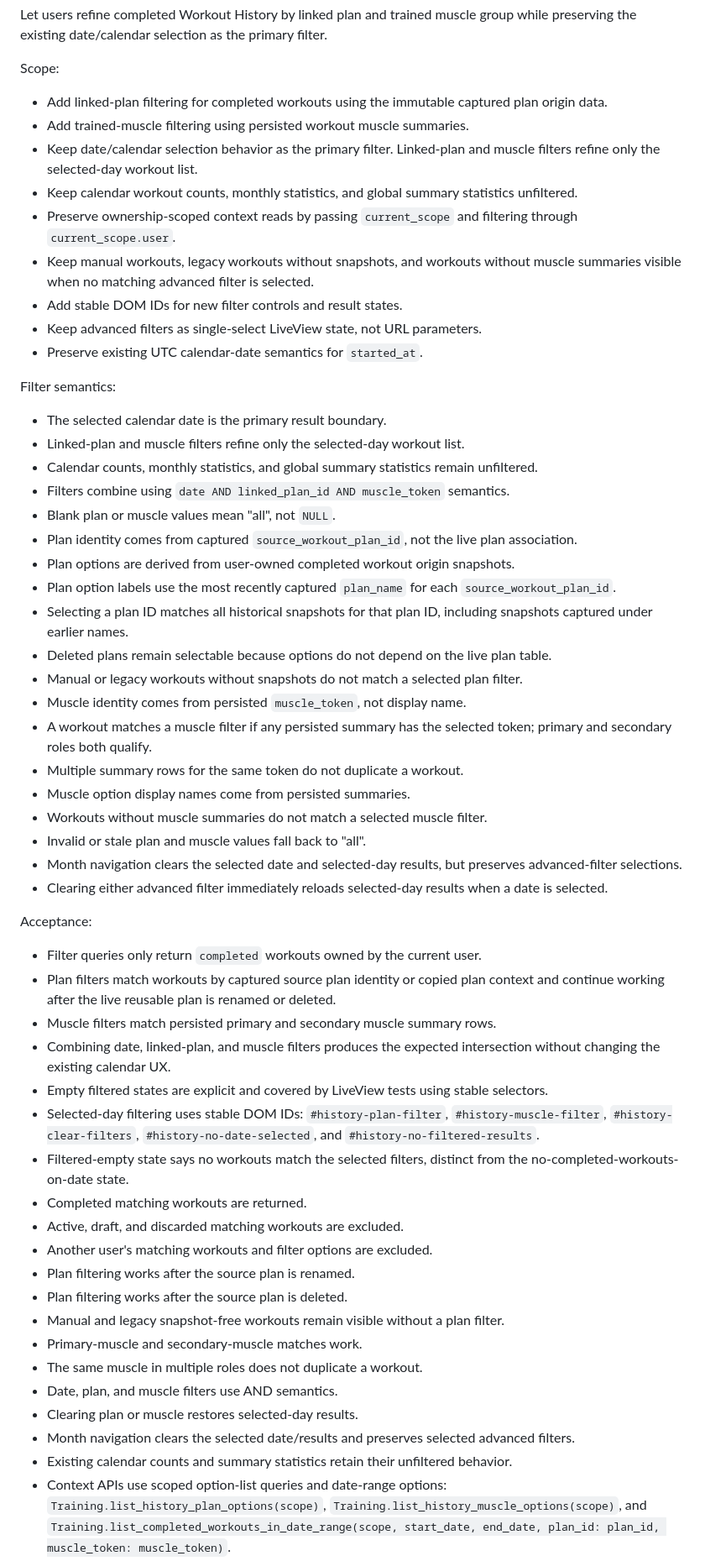
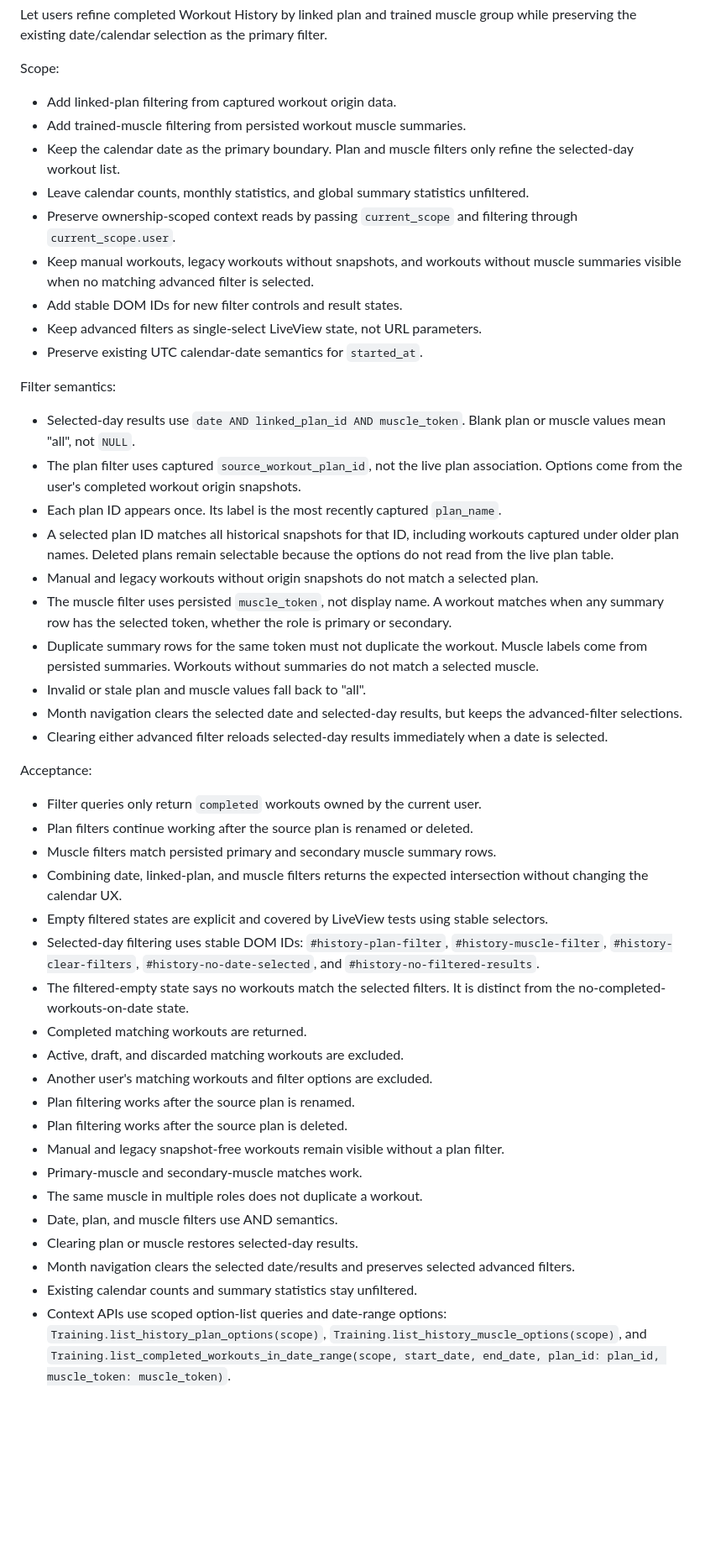
Before and after one commit to Ryner88/fittrack, a Markdown page: docs/PRIORITY_FIXES.md, the part around the change. Shown at 84% size. GitHub-like rendering; blank space fills up the shorter version.

Commit message:
Humanize Workout History filter contract

```diff
--- a/docs/PRIORITY_FIXES.md
+++ b/docs/PRIORITY_FIXES.md
@@ -36,13 +36,12 @@ filter.
 
 Scope:
 
-- Add linked-plan filtering for completed workouts using the immutable captured
-  plan origin data.
-- Add trained-muscle filtering using persisted workout muscle summaries.
-- Keep date/calendar selection behavior as the primary filter. Linked-plan and
-  muscle filters refine only the selected-day workout list.
-- Keep calendar workout counts, monthly statistics, and global summary
-  statistics unfiltered.
+- Add linked-plan filtering from captured workout origin data.
+- Add trained-muscle filtering from persisted workout muscle summaries.
+- Keep the calendar date as the primary boundary. Plan and muscle filters only
+  refine the selected-day workout list.
+- Leave calendar counts, monthly statistics, and global summary statistics
+  unfiltered.
 - Preserve ownership-scoped context reads by passing `current_scope` and
   filtering through `current_scope.user`.
 - Keep manual workouts, legacy workouts without snapshots, and workouts without
@@ -53,51 +52,43 @@ Scope:
 
 Filter semantics:
 
-- The selected calendar date is the primary result boundary.
-- Linked-plan and muscle filters refine only the selected-day workout list.
-- Calendar counts, monthly statistics, and global summary statistics remain
-  unfiltered.
-- Filters combine using `date AND linked_plan_id AND muscle_token` semantics.
-- Blank plan or muscle values mean "all", not `NULL`.
-- Plan identity comes from captured `source_workout_plan_id`, not the live plan
-  association.
-- Plan options are derived from user-owned completed workout origin snapshots.
-- Plan option labels use the most recently captured `plan_name` for each
-  `source_workout_plan_id`.
-- Selecting a plan ID matches all historical snapshots for that plan ID,
-  including snapshots captured under earlier names.
-- Deleted plans remain selectable because options do not depend on the live plan
-  table.
-- Manual or legacy workouts without snapshots do not match a selected plan
-  filter.
-- Muscle identity comes from persisted `muscle_token`, not display name.
-- A workout matches a muscle filter if any persisted summary has the selected
-  token; primary and secondary roles both qualify.
-- Multiple summary rows for the same token do not duplicate a workout.
-- Muscle option display names come from persisted summaries.
-- Workouts without muscle summaries do not match a selected muscle filter.
+- Selected-day results use `date AND linked_plan_id AND muscle_token`. Blank
+  plan or muscle values mean "all", not `NULL`.
+- The plan filter uses captured `source_workout_plan_id`, not the live plan
+  association. Options come from the user's completed workout origin snapshots.
+- Each plan ID appears once. Its label is the most recently captured
+  `plan_name`.
+- A selected plan ID matches all historical snapshots for that ID, including
+  workouts captured under older plan names. Deleted plans remain selectable
+  because the options do not read from the live plan table.
+- Manual and legacy workouts without origin snapshots do not match a selected
+  plan.
+- The muscle filter uses persisted `muscle_token`, not display name. A workout
+  matches when any summary row has the selected token, whether the role is
+  primary or secondary.
+- Duplicate summary rows for the same token must not duplicate the workout.
+  Muscle labels come from persisted summaries. Workouts without summaries do not
+  match a selected muscle.
 - Invalid or stale plan and muscle values fall back to "all".
-- Month navigation clears the selected date and selected-day results, but
-  preserves advanced-filter selections.
-- Clearing either advanced filter immediately reloads selected-day results when
+- Month navigation clears the selected date and selected-day results, but keeps
+  the advanced-filter selections.
+- Clearing either advanced filter reloads selected-day results immediately when
   a date is selected.
 
 Acceptance:
 
 - Filter queries only return `completed` workouts owned by the current user.
-- Plan filters match workouts by captured source plan identity or copied plan
-  context and continue working after the live reusable plan is renamed or
-  deleted.
+- Plan filters continue working after the source plan is renamed or deleted.
 - Muscle filters match persisted primary and secondary muscle summary rows.
-- Combining date, linked-plan, and muscle filters produces the expected
-  intersection without changing the existing calendar UX.
+- Combining date, linked-plan, and muscle filters returns the expected
+  intersection without changing the calendar UX.
 - Empty filtered states are explicit and covered by LiveView tests using stable
   selectors.
 - Selected-day filtering uses stable DOM IDs:
   `#history-plan-filter`, `#history-muscle-filter`, `#history-clear-filters`,
   `#history-no-date-selected`, and `#history-no-filtered-results`.
-- Filtered-empty state says no workouts match the selected filters, distinct
-  from the no-completed-workouts-on-date state.
+- The filtered-empty state says no workouts match the selected filters. It is
+  distinct from the no-completed-workouts-on-date state.
 - Completed matching workouts are returned.
 - Active, draft, and discarded matching workouts are excluded.
 - Another user's matching workouts and filter options are excluded.
@@ -110,8 +101,7 @@ Acceptance:
 - Clearing plan or muscle restores selected-day results.
 - Month navigation clears the selected date/results and preserves selected
   advanced filters.
-- Existing calendar counts and summary statistics retain their unfiltered
-  behavior.
+- Existing calendar counts and summary statistics stay unfiltered.
 - Context APIs use scoped option-list queries and date-range options:
   `Training.list_history_plan_options(scope)`,
   `Training.list_history_muscle_options(scope)`, and
```
